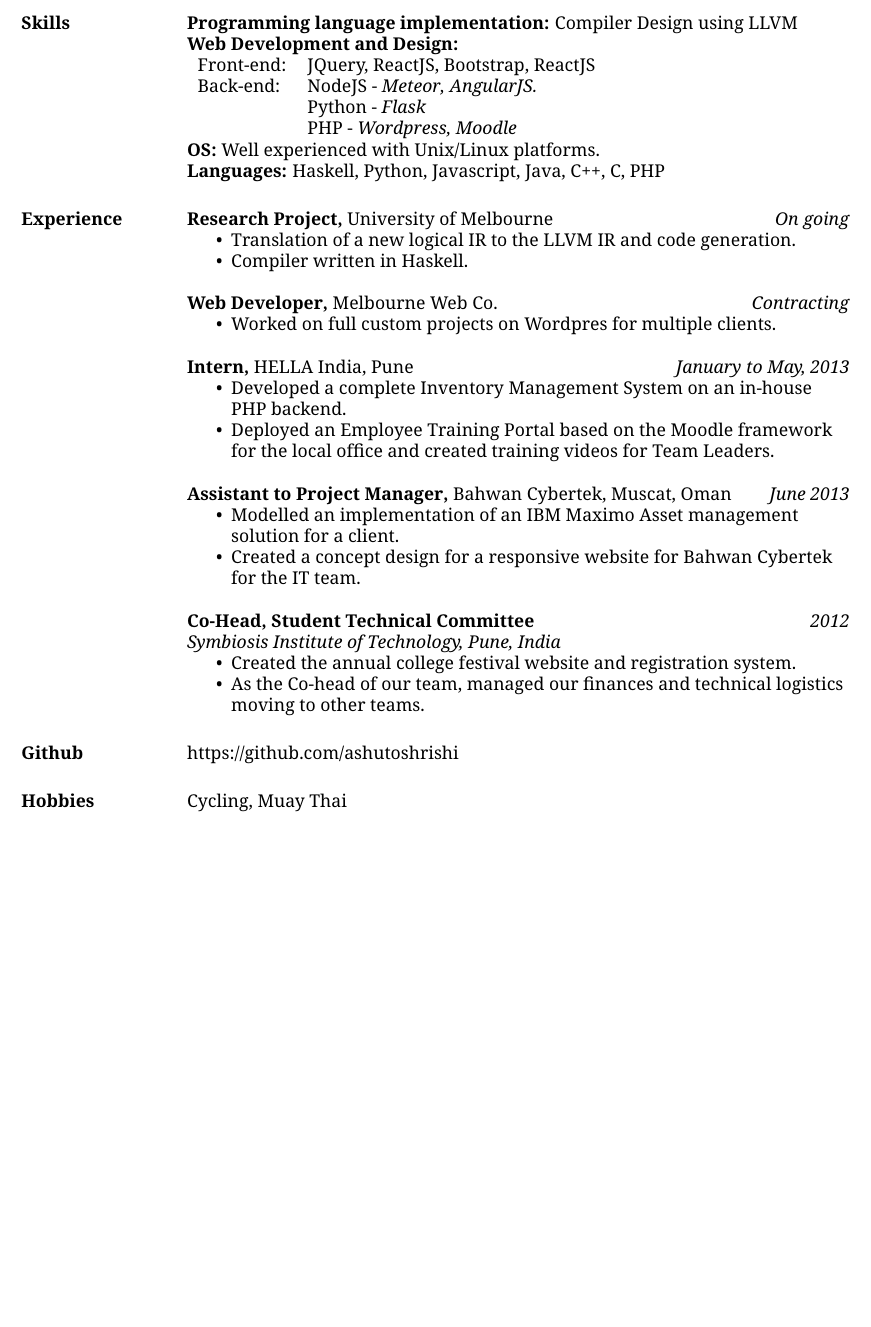
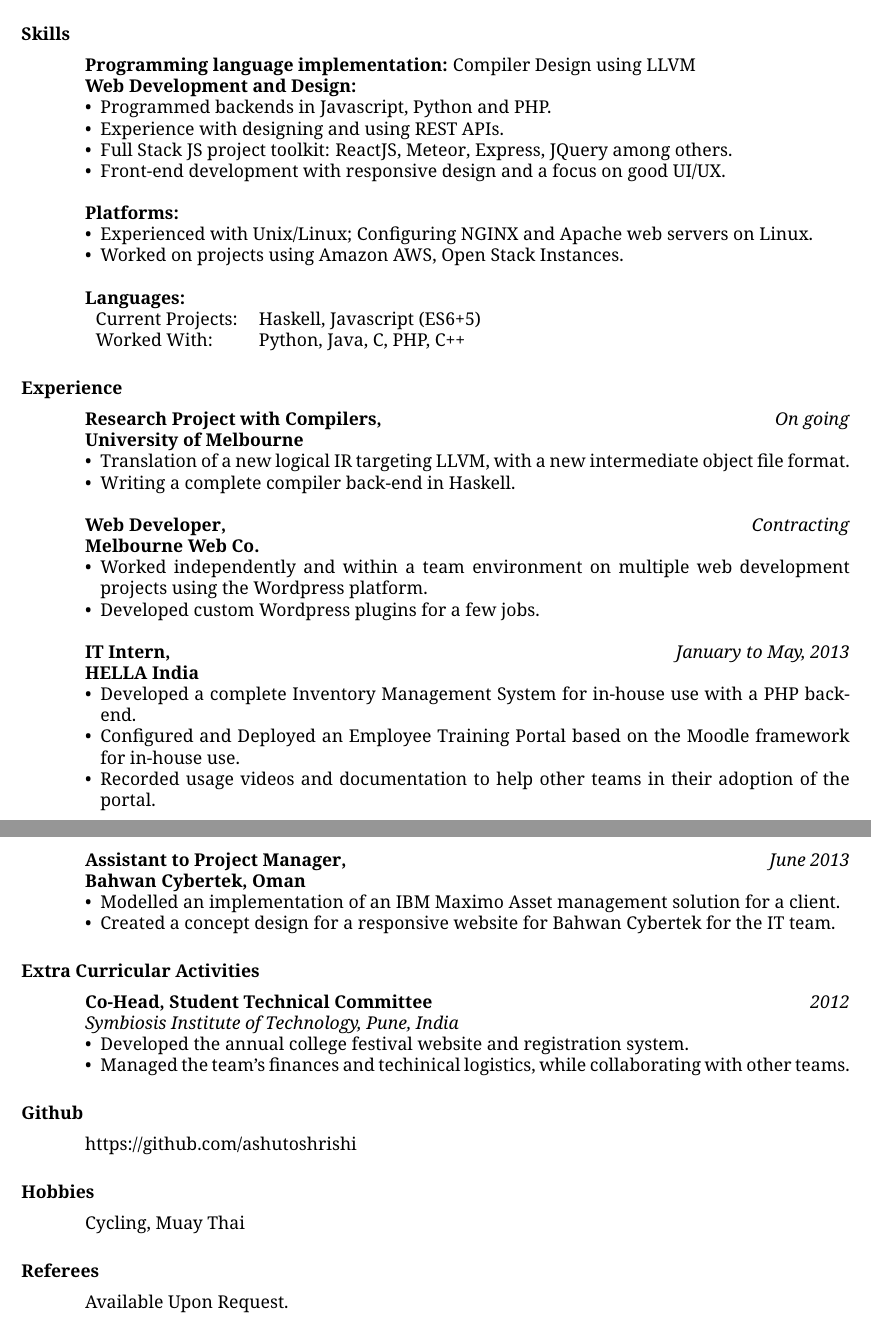
Before and after one commit to ashutoshrishi/resume, a LaTeX CV (resume.tex, which reads res.cls): part of the page before the commit and two parts of pages 1 and 2 of 2 after it, the two joined at a grey line, cut so that both start at the same text, the shorter picture padded with empty space. Compiled offline with pdfLaTeX.

Commit message:
Added tips from job-intensive science workshop

```diff
--- a/res.cls
+++ b/res.cls
@@ -429,6 +429,7 @@
     \vskip-\parskip
   \fi
   \ignorespaces
+  \vspace{2mm}
 }
 
 %%%%%%%%%%%%%%%%%%%%%%%%%%%%%%%%%%%%%%%%%%%%%%%%%%%%%%%%%%%%
@@ -788,7 +789,7 @@
 \topsep 0pt
 \parskip 0pt
 \partopsep 2pt plus 2pt
-\parsep 2pt plus 2pt
+\parsep 0pt
 \itemsep \parsep}
 
 \pagestyle{empty}  % don't want page numbers
--- a/resume.tex
+++ b/resume.tex
@@ -1,10 +1,12 @@
-\documentclass[margin]{res}
-
+\documentclass[overlapped]{res}
 \usepackage[default]{droidserif}
 \usepackage[T1]{fontenc}
+\usepackage{enumitem}
+\setlist[itemize]{leftmargin=*}
 % \usepackage{helvetica}
 \begin{document}
 \name{Ashutosh Rishi Ranjan}
+
 
 \begin{resume}
   \moveleft.5\hoffset\centerline{118 Bouverie Street, Carlton, VIC 3053, Australia}
@@ -25,52 +27,71 @@
 
   \section{Skills}
   \textbf{Programming language implementation:} Compiler Design using LLVM \\
-  \textbf{Web Development and Design:} \\
+  \textbf{Web Development and Design:}
+  \begin{itemize}
+  \item Programmed backends in Javascript, Python and PHP.
+  \item Experience with designing and using REST APIs.
+  \item Full Stack JS project toolkit: ReactJS, Meteor, Express, JQuery among
+    others.
+  \item Front-end development with responsive design and a focus on good UI/UX.
+  \end{itemize}
+  \textbf{Platforms:}
+  \begin{itemize}
+  \item Experienced with Unix/Linux; Configuring NGINX and Apache web servers on
+    Linux.
+  \item Worked on projects using Amazon AWS, Open Stack Instances.
+  \end{itemize}
+  \textbf{Languages:} \\
   \begin{tabular}{l l}
-    Front-end: & JQuery, ReactJS, Bootstrap, ReactJS \\
-    Back-end: & NodeJS -  \textit{Meteor, AngularJS.}\\
-              & Python -  \textit{Flask} \\
-              & PHP -  \textit{Wordpress, Moodle} \\
-
-  \end{tabular}\\
-  \textbf{OS:} Well experienced with Unix/Linux platforms. \\
-  \textbf{Languages:} Haskell, Python, Javascript, Java, C++, C, PHP
+    Current Projects: & Haskell, Javascript (ES6+5) \\
+    Worked With: & Python, Java, C, PHP, C++
+  \end{tabular}
 
   \section{Experience}
-  \textbf{Research Project,} University of Melbourne \hfill \textit{On going}
-  \begin{itemize} \itemsep -2pt
-  \item Translation of a new logical IR to the LLVM IR and code generation.
-  \item Compiler written in Haskell.
+  \textbf{Research Project with Compilers,} \hfill \textit{On going}\\
+  \textbf{University of Melbourne}
+  \begin{itemize}
+  \item Translation of a new logical IR targeting LLVM, with a new intermediate
+    object file format.
+  \item Writing a complete compiler back-end in Haskell.
   \end{itemize}
 
-  \textbf{Web Developer,} Melbourne Web Co. \hfill \textit{Contracting}
-  \begin{itemize} \itemsep -2pt
-  \item Worked on full custom projects on Wordpres for multiple clients.
+  \textbf{Web Developer,} \hfill \textit{Contracting}\\
+  \textbf{Melbourne Web Co.}
+  \begin{itemize}
+  \item Worked independently and within a team environment on multiple web
+    development projects using the Wordpress platform.
+  \item Developed custom Wordpress plugins for a few jobs.
   \end{itemize}
 
-  \textbf{Intern,} HELLA India, Pune \hfill \textit{January to May, 2013}
-  \begin{itemize} \itemsep -2pt
-  \item Developed a complete Inventory Management System on an in-house \\
-    PHP backend.
-  \item Deployed an Employee Training Portal based on the Moodle framework \\
-    for the local office and created training videos for Team Leaders.
+  \textbf{IT Intern,} \hfill \textit{January to May, 2013}\\
+  \textbf{HELLA India}
+  \begin{itemize}
+  \item Developed a complete Inventory Management System for in-house use with
+    a PHP back-end.
+  \item Configured and Deployed an Employee Training Portal based on the
+    Moodle framework for in-house use.
+  \item Recorded usage videos and documentation to help other teams in their
+    adoption of the portal.
   \end{itemize}
 
-  \textbf{Assistant to Project Manager,} Bahwan Cybertek, Muscat, Oman
-  \hfill \textit{June 2013}
-  \begin{itemize} \itemsep -2pt
-  \item Modelled an implementation of an IBM Maximo Asset management \\
+  \textbf{Assistant to Project Manager,}  \hfill \textit{June 2013}\\
+  \textbf{Bahwan Cybertek, Oman}
+  \begin{itemize}
+  \item Modelled an implementation of an IBM Maximo Asset management
     solution for a client.
-  \item Created a concept design for a responsive website for Bahwan Cybertek \\
+  \item Created a concept design for a responsive website for Bahwan Cybertek
     for the IT team.
   \end{itemize}
 
+  \section{Extra Curricular Activities}
+
   \textbf{Co-Head, Student Technical Committee}   \hfill \textit{2012} \\
   \textit{Symbiosis Institute of Technology, Pune, India}
-  \begin{itemize} \itemsep -2pt
-  \item Created the annual college festival website and registration system.
-  \item As the Co-head of our team, managed our finances and technical logistics \\
-    moving to other teams.
+  \begin{itemize}
+  \item Developed the annual college festival website and registration system.
+  \item Managed the team's finances and techinical logistics, while collaborating
+    with other teams.
   \end{itemize}
 
   \section{Github}
@@ -78,6 +99,8 @@
   \section{Hobbies}
   Cycling, Muay Thai
 
+  \section{Referees}
+  Available Upon Request.
 
 
 \end{resume}
```
Also changed, not shown: resume.pdf.
